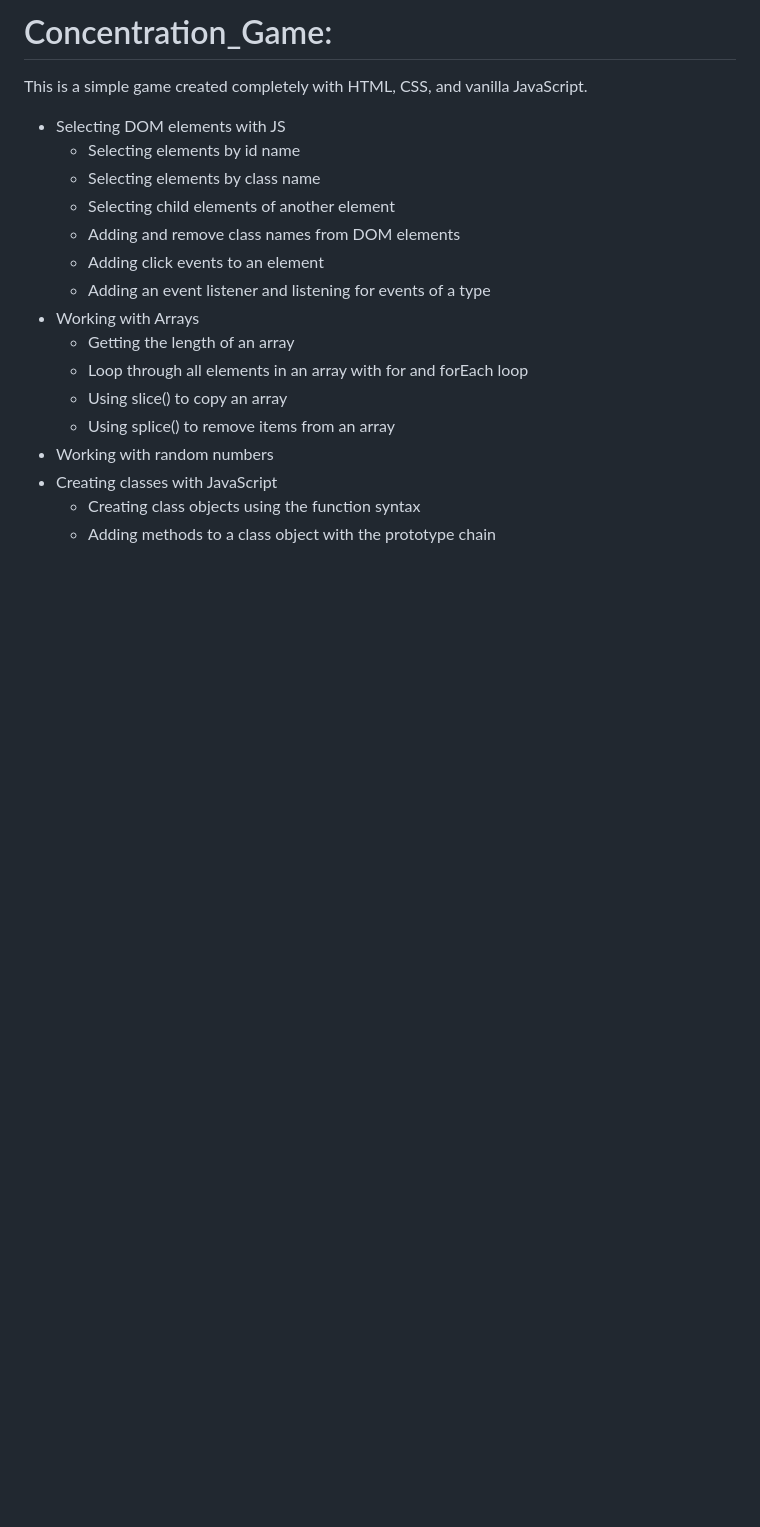
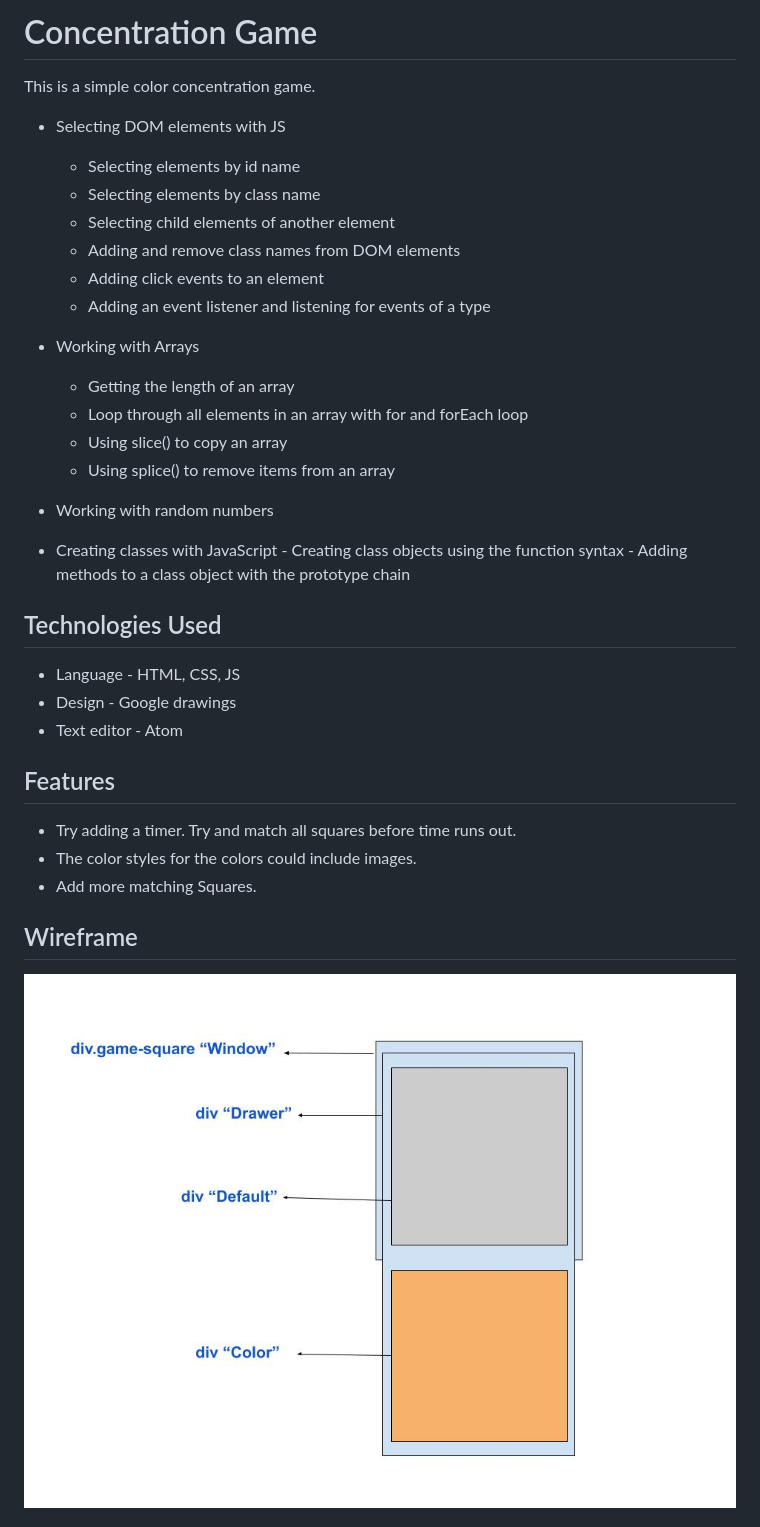
Before and after one commit to ttekie/Concentration_Game, a Markdown page: README.md, the part around one of its changes. Rendered like a GitHub page; pictures changed too: image/Game-Square.jpg (added); blank space fills up the shorter version.

```diff
--- a/README.md
+++ b/README.md
@@ -1,6 +1,6 @@
-# Concentration_Game:
+# Concentration Game
 
-This is a simple game created completely with HTML, CSS, and vanilla JavaScript.
+This is a simple color concentration game.
 
  * Selecting DOM elements with JS
     - Selecting elements by id name
@@ -9,12 +9,28 @@ This is a simple game created completely with HTML, CSS, and vanilla JavaScript.
     - Adding and remove class names from DOM elements
     - Adding click events to an element
     - Adding an event listener and listening for events of a type
+
  * Working with Arrays
     - Getting the length of an array
     - Loop through all elements in an array with for and forEach loop
     - Using slice() to copy an array
     - Using splice() to remove items from an array
+
  * Working with random numbers
  * Creating classes with JavaScript
-    - Creating class objects using the function syntax
-    - Adding methods to a class object with the prototype chain
+	    - Creating class objects using the function syntax
+	    - Adding methods to a class object with the prototype chain
+
+## Technologies Used
+   * Language - HTML, CSS, JS
+   * Design - Google drawings
+   * Text editor - Atom
+
+## Features
+   * Try adding a timer. Try and match all squares before time runs out.
+   * The color styles for the colors could include images.
+   * Add more matching Squares.
+
+## Wireframe
+   ![concentration game](/image/Game-Square.jpg)
+
```
Also changed, not shown: other parts of README.md (+2 -0 lines), image/concentration_game_wireframe.png (added), 4 other files.
